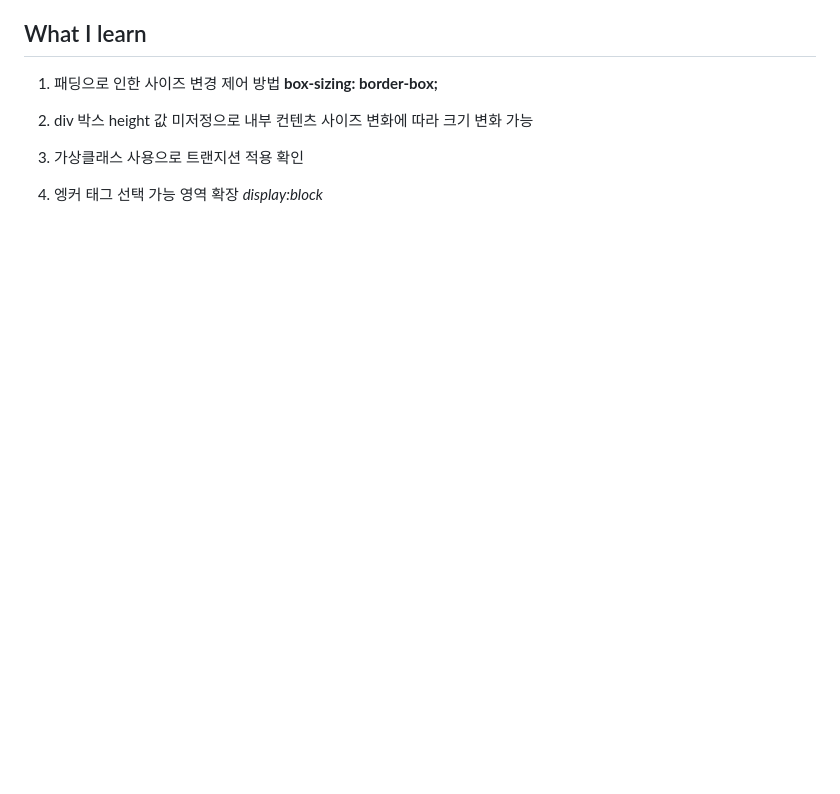
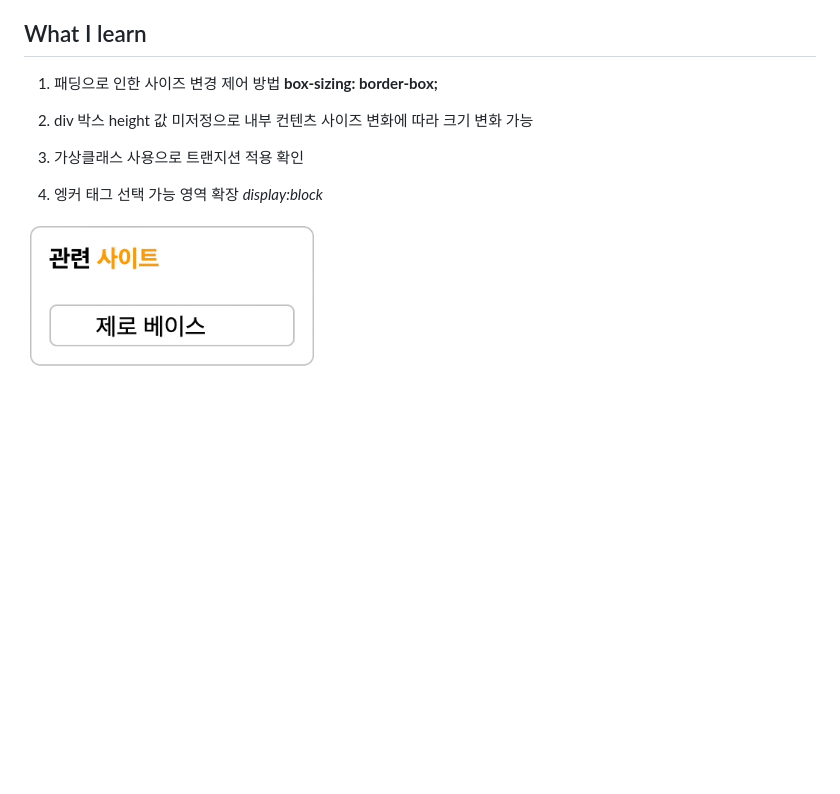
Before and after one commit to MyoungHwaShin/home-work, a Markdown page: mission-03/REDME.md, the part around the change. GitHub-like rendering; pictures changed too: mission-03/transition.gif (added); blank space fills up the shorter version.

Commit message:
추가

```diff
--- a/mission-03/REDME.md
+++ b/mission-03/REDME.md
@@ -41,3 +41,5 @@ div>h1>span+div>ul>li*5>a
 3. 가상클래스 사용으로 트랜지션 적용 확인
 
 4. 엥커 태그 선택 가능 영역 확장 _display:block_
+
+<img src="./transition.gif" style=" width:200px">
```
